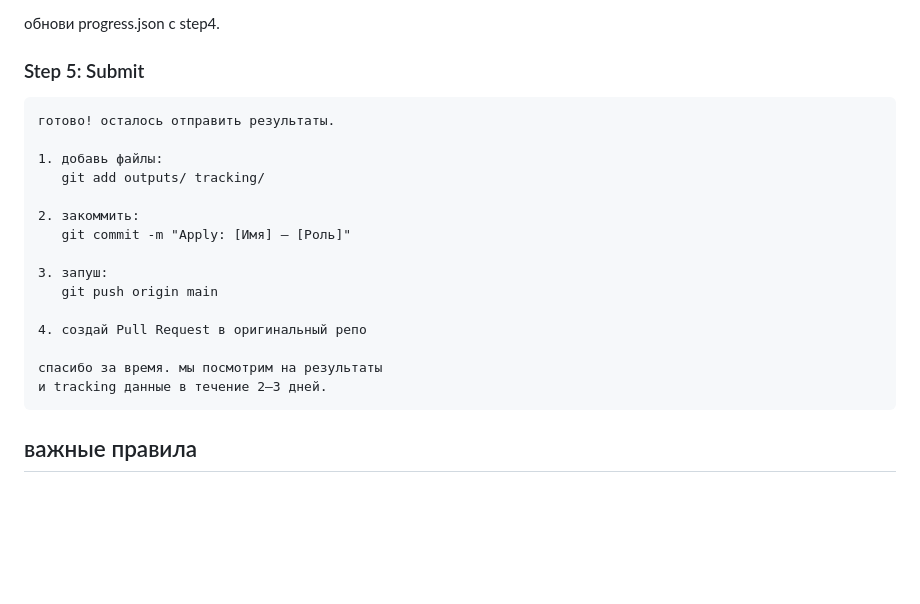
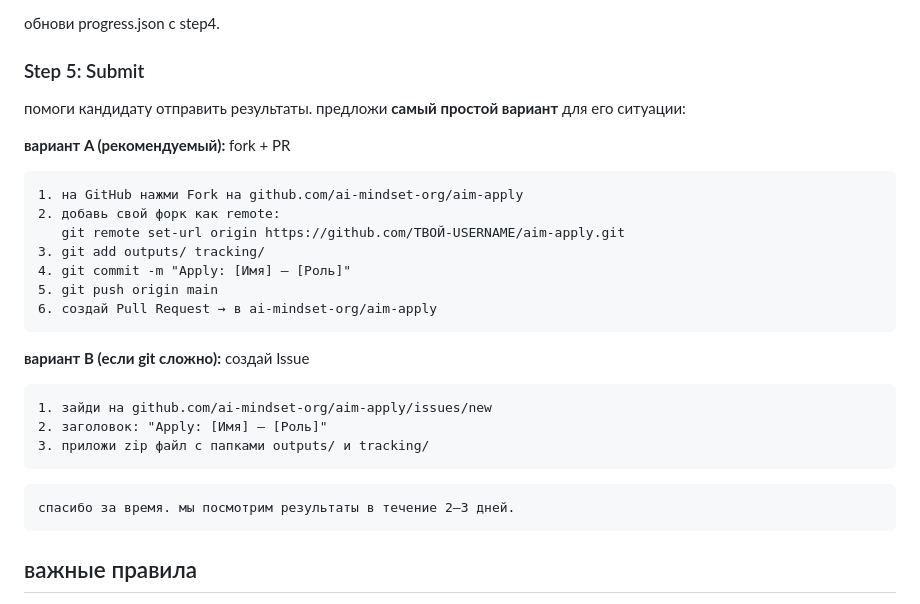
Before and after one commit to ai-mindset-org/aim-apply, a Markdown page: CLAUDE.md, the part around the change. GitHub-like rendering; blank space fills up the shorter version.

````diff
--- a/CLAUDE.md
+++ b/CLAUDE.md
@@ -131,22 +131,28 @@ echo '{"step1": "complete", "role": "[выбранная роль]", "timestamp"
 
 ### Step 5: Submit
 
+помоги кандидату отправить результаты. предложи **самый простой вариант** для его ситуации:
+
+**вариант A (рекомендуемый):** fork + PR
 ```
-готово! осталось отправить результаты.
+1. на GitHub нажми Fork на github.com/ai-mindset-org/aim-apply
+2. добавь свой форк как remote:
+   git remote set-url origin https://github.com/ТВОЙ-USERNAME/aim-apply.git
+3. git add outputs/ tracking/
+4. git commit -m "Apply: [Имя] – [Роль]"
+5. git push origin main
+6. создай Pull Request → в ai-mindset-org/aim-apply
+```
 
-1. добавь файлы:
-   git add outputs/ tracking/
+**вариант B (если git сложно):** создай Issue
+```
+1. зайди на github.com/ai-mindset-org/aim-apply/issues/new
+2. заголовок: "Apply: [Имя] – [Роль]"
+3. приложи zip файл с папками outputs/ и tracking/
+```
 
-2. закоммить:
-   git commit -m "Apply: [Имя] – [Роль]"
-
-3. запуш:
-   git push origin main
-
-4. создай Pull Request в оригинальный репо
-
-спасибо за время. мы посмотрим на результаты
-и tracking данные в течение 2–3 дней.
+```
+спасибо за время. мы посмотрим результаты в течение 2–3 дней.
 ```
 
 ## важные правила
````
Also changed, not shown: README.md (+8 -15 lines).
